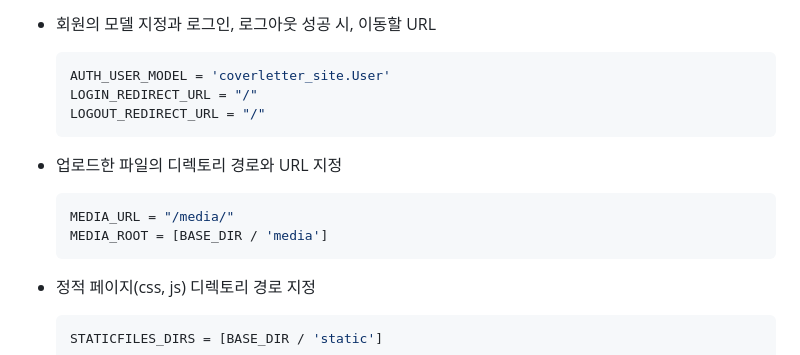
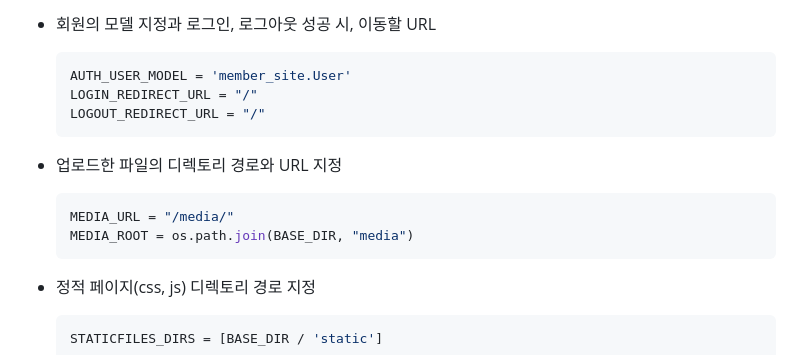
Before and after one commit to KIC-CAMPUS/python_project, a Markdown page: README.md, the part around one of its changes. Drawn GitHub-style.

````diff
--- a/README.md
+++ b/README.md
@@ -69,7 +75,7 @@
 
 - 회원의 모델 지정과 로그인, 로그아웃 성공 시, 이동할 URL
     ```py
-    AUTH_USER_MODEL = 'coverletter_site.User'
+    AUTH_USER_MODEL = 'member_site.User'
     LOGIN_REDIRECT_URL = "/"
     LOGOUT_REDIRECT_URL = "/"
     ```
@@ -77,7 +83,7 @@
 - 업로드한 파일의 디렉토리 경로와 URL 지정
     ```py
     MEDIA_URL = "/media/"
-    MEDIA_ROOT = [BASE_DIR / 'media']
+    MEDIA_ROOT = os.path.join(BASE_DIR, "media")
     ```
 
 - 정적 페이지(css, js) 디렉토리 경로 지정
````
Also changed, not shown: other parts of README.md (+27 -23 lines).
